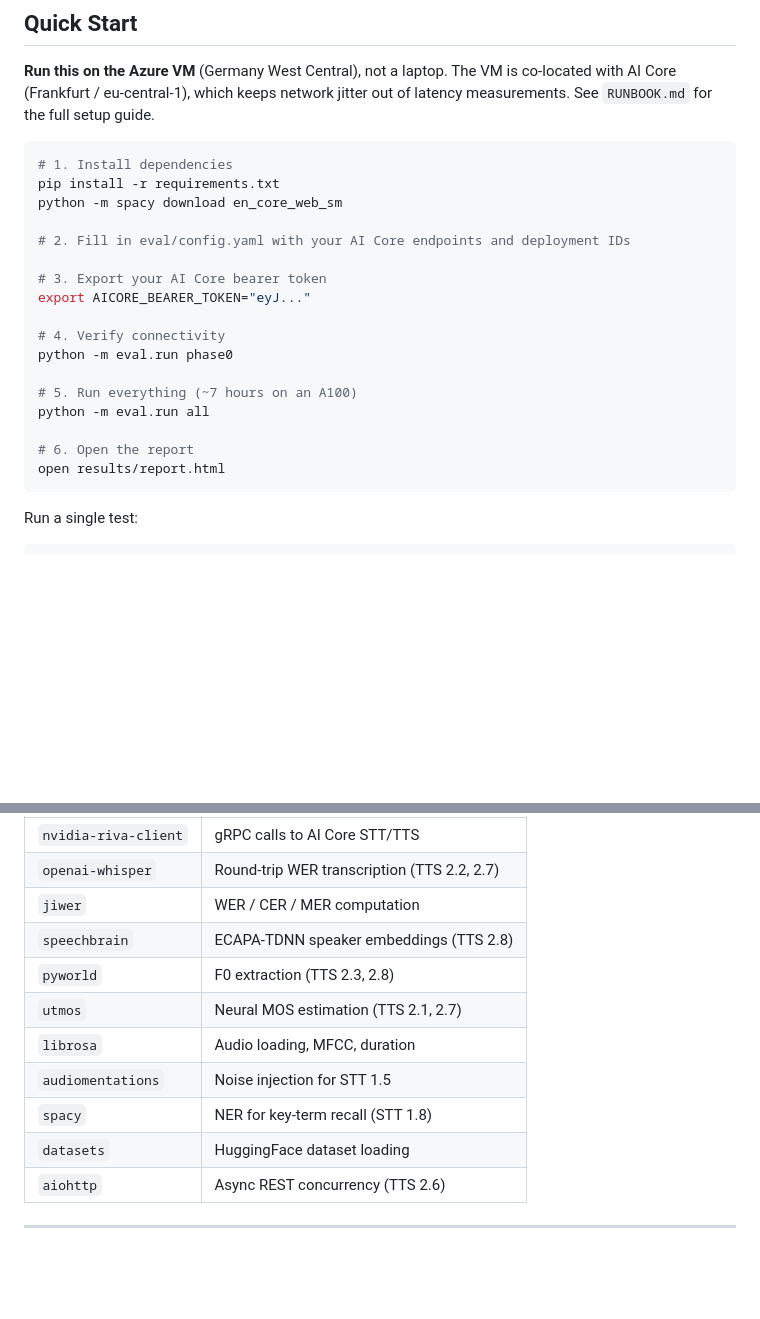
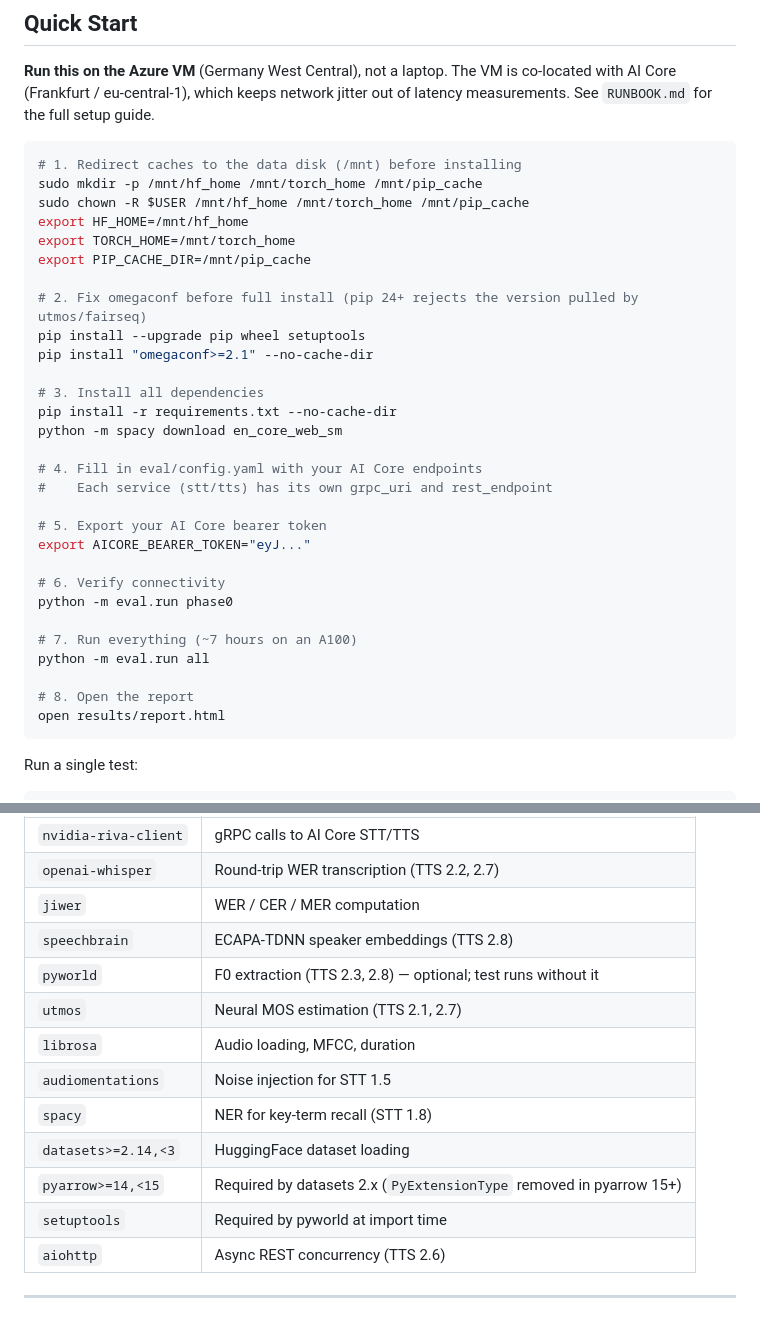
Before and after one commit to AjitKP91/nvidia-model-evaluation, a Markdown page: README.md, 2 parts joined by grey strips. GitHub-like rendering; blank space fills up the shorter version.

Commit message:
Update docs with VM setup fixes and troubleshooting from live run

````diff
--- a/README.md
+++ b/README.md
@@ -85,22 +85,34 @@ nvidia-model-evaluation/
 **Run this on the Azure VM** (Germany West Central), not a laptop. The VM is co-located with AI Core (Frankfurt / eu-central-1), which keeps network jitter out of latency measurements. See `RUNBOOK.md` for the full setup guide.
 
 ```bash
-# 1. Install dependencies
-pip install -r requirements.txt
+# 1. Redirect caches to the data disk (/mnt) before installing
+sudo mkdir -p /mnt/hf_home /mnt/torch_home /mnt/pip_cache
+sudo chown -R $USER /mnt/hf_home /mnt/torch_home /mnt/pip_cache
+export HF_HOME=/mnt/hf_home
+export TORCH_HOME=/mnt/torch_home
+export PIP_CACHE_DIR=/mnt/pip_cache
+
+# 2. Fix omegaconf before full install (pip 24+ rejects the version pulled by utmos/fairseq)
+pip install --upgrade pip wheel setuptools
+pip install "omegaconf>=2.1" --no-cache-dir
+
+# 3. Install all dependencies
+pip install -r requirements.txt --no-cache-dir
 python -m spacy download en_core_web_sm
 
-# 2. Fill in eval/config.yaml with your AI Core endpoints and deployment IDs
+# 4. Fill in eval/config.yaml with your AI Core endpoints
+#    Each service (stt/tts) has its own grpc_uri and rest_endpoint
 
-# 3. Export your AI Core bearer token
+# 5. Export your AI Core bearer token
 export AICORE_BEARER_TOKEN="eyJ..."
 
-# 4. Verify connectivity
+# 6. Verify connectivity
 python -m eval.run phase0
 
-# 5. Run everything (~7 hours on an A100)
+# 7. Run everything (~7 hours on an A100)
 python -m eval.run all
 
-# 6. Open the report
+# 8. Open the report
 open results/report.html
 ```
 
@@ -150,12 +162,14 @@ Key packages (see `requirements.txt` for the full list):
 | `openai-whisper` | Round-trip WER transcription (TTS 2.2, 2.7) |
 | `jiwer` | WER / CER / MER computation |
 | `speechbrain` | ECAPA-TDNN speaker embeddings (TTS 2.8) |
-| `pyworld` | F0 extraction (TTS 2.3, 2.8) |
+| `pyworld` | F0 extraction (TTS 2.3, 2.8) — optional; test runs without it |
 | `utmos` | Neural MOS estimation (TTS 2.1, 2.7) |
 | `librosa` | Audio loading, MFCC, duration |
 | `audiomentations` | Noise injection for STT 1.5 |
 | `spacy` | NER for key-term recall (STT 1.8) |
-| `datasets` | HuggingFace dataset loading |
+| `datasets>=2.14,<3` | HuggingFace dataset loading |
+| `pyarrow>=14,<15` | Required by datasets 2.x (`PyExtensionType` removed in pyarrow 15+) |
+| `setuptools` | Required by pyworld at import time |
 | `aiohttp` | Async REST concurrency (TTS 2.6) |
 
 ---
````
Also changed, not shown: RUNBOOK.md (+106 -16 lines).
